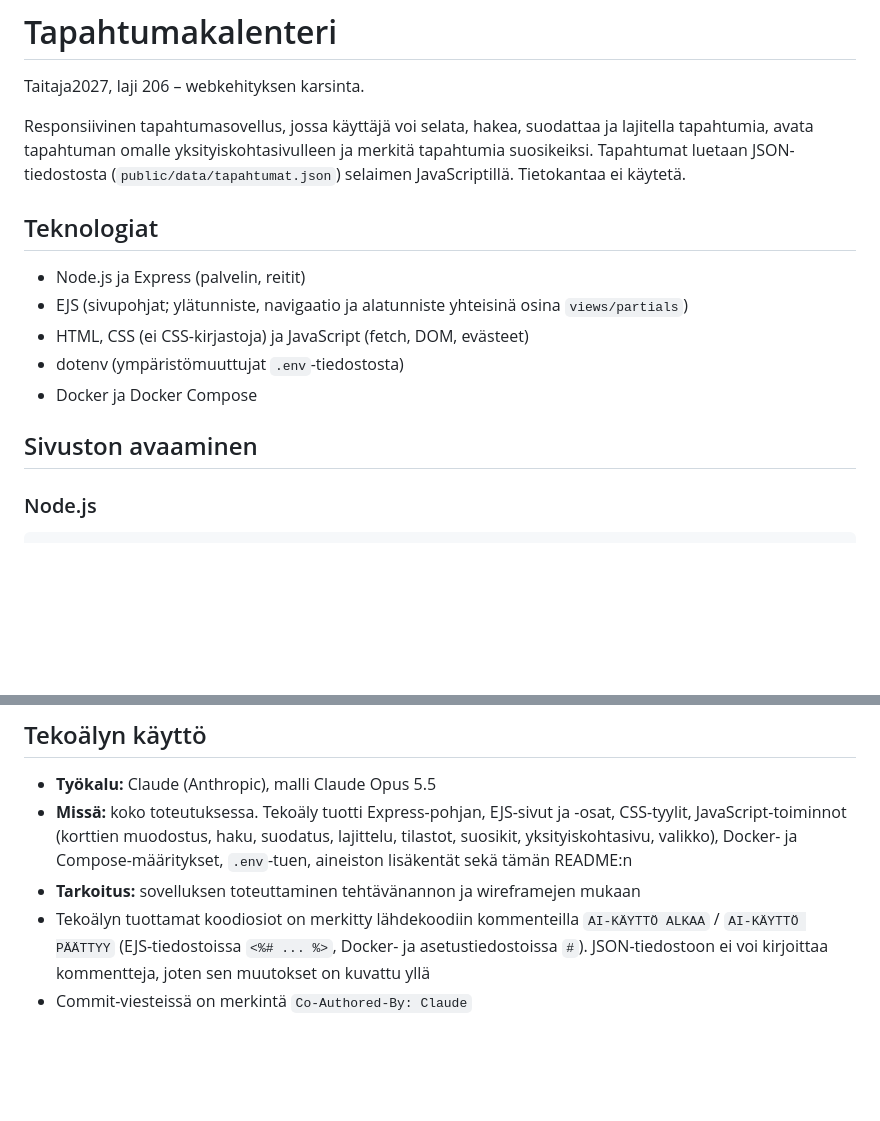
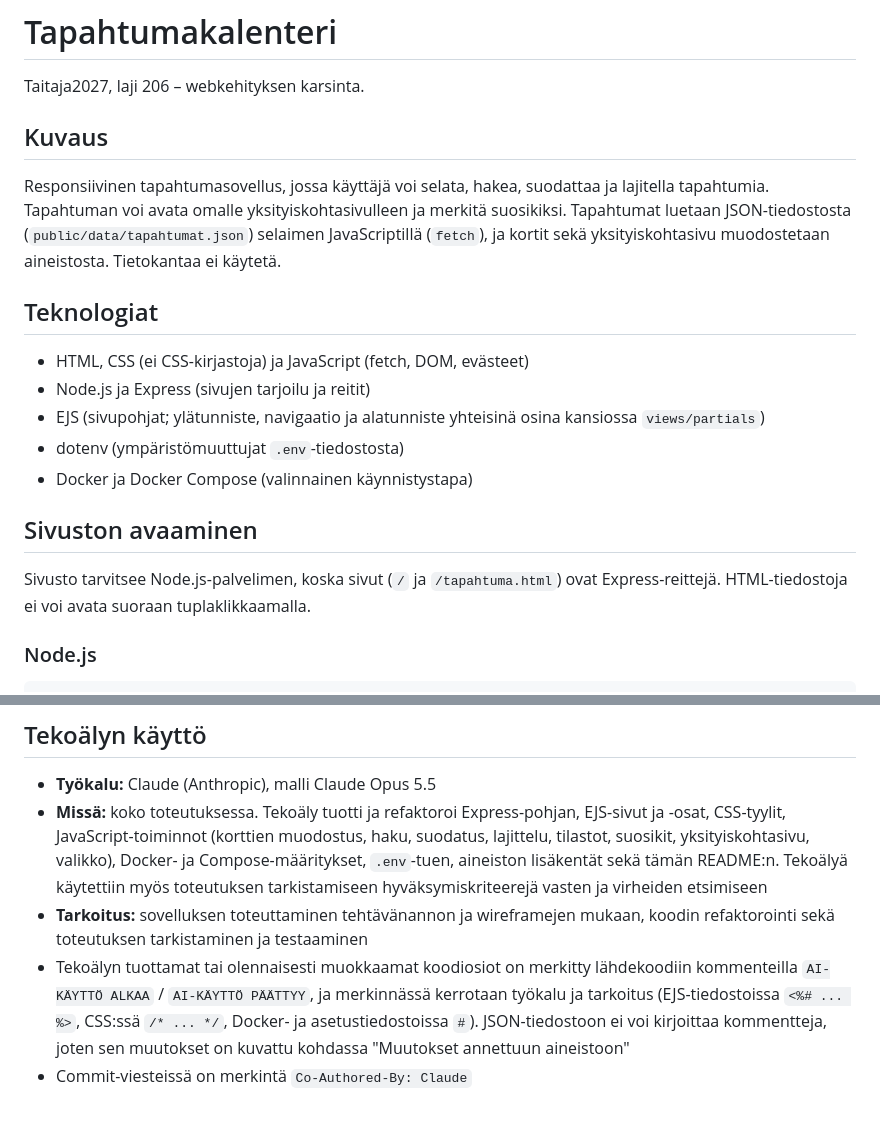
Before and after one commit to JereTolonen/TaitajaKarsinta, a Markdown page: readme.md, 2 parts joined by grey strips. Rendered like a GitHub page; blank space fills up the shorter version.

```diff
--- a/readme.md
+++ b/readme.md
@@ -2,17 +2,21 @@
 
 Taitaja2027, laji 206 – webkehityksen karsinta.
 
-Responsiivinen tapahtumasovellus, jossa käyttäjä voi selata, hakea, suodattaa ja lajitella tapahtumia, avata tapahtuman omalle yksityiskohtasivulleen ja merkitä tapahtumia suosikeiksi. Tapahtumat luetaan JSON-tiedostosta (`public/data/tapahtumat.json`) selaimen JavaScriptillä. Tietokantaa ei käytetä.
+## Kuvaus
+
+Responsiivinen tapahtumasovellus, jossa käyttäjä voi selata, hakea, suodattaa ja lajitella tapahtumia. Tapahtuman voi avata omalle yksityiskohtasivulleen ja merkitä suosikiksi. Tapahtumat luetaan JSON-tiedostosta (`public/data/tapahtumat.json`) selaimen JavaScriptillä (`fetch`), ja kortit sekä yksityiskohtasivu muodostetaan aineistosta. Tietokantaa ei käytetä.
 
 ## Teknologiat
 
-- Node.js ja Express (palvelin, reitit)
-- EJS (sivupohjat; ylätunniste, navigaatio ja alatunniste yhteisinä osina `views/partials`)
 - HTML, CSS (ei CSS-kirjastoja) ja JavaScript (fetch, DOM, evästeet)
+- Node.js ja Express (sivujen tarjoilu ja reitit)
+- EJS (sivupohjat; ylätunniste, navigaatio ja alatunniste yhteisinä osina kansiossa `views/partials`)
 - dotenv (ympäristömuuttujat `.env`-tiedostosta)
-- Docker ja Docker Compose
+- Docker ja Docker Compose (valinnainen käynnistystapa)
 
 ## Sivuston avaaminen
+
+Sivusto tarvitsee Node.js-palvelimen, koska sivut (`/` ja `/tapahtuma.html`) ovat Express-reittejä. HTML-tiedostoja ei voi avata suoraan tuplaklikkaamalla.
 
 ### Node.js
 
@@ -77,7 +89,7 @@ public/icons, images    Annetut ikonit, favicon ja kuvat
 ## Tekoälyn käyttö
 
 - **Työkalu:** Claude (Anthropic), malli Claude Opus 5.5
-- **Missä:** koko toteutuksessa. Tekoäly tuotti Express-pohjan, EJS-sivut ja -osat, CSS-tyylit, JavaScript-toiminnot (korttien muodostus, haku, suodatus, lajittelu, tilastot, suosikit, yksityiskohtasivu, valikko), Docker- ja Compose-määritykset, `.env`-tuen, aineiston lisäkentät sekä tämän README:n
-- **Tarkoitus:** sovelluksen toteuttaminen tehtävänannon ja wireframejen mukaan
-- Tekoälyn tuottamat koodiosiot on merkitty lähdekoodiin kommenteilla `AI-KÄYTTÖ ALKAA` / `AI-KÄYTTÖ PÄÄTTYY` (EJS-tiedostoissa `<%# ... %>`, Docker- ja asetustiedostoissa `#`). JSON-tiedostoon ei voi kirjoittaa kommentteja, joten sen muutokset on kuvattu yllä
+- **Missä:** koko toteutuksessa. Tekoäly tuotti ja refaktoroi Express-pohjan, EJS-sivut ja -osat, CSS-tyylit, JavaScript-toiminnot (korttien muodostus, haku, suodatus, lajittelu, tilastot, suosikit, yksityiskohtasivu, valikko), Docker- ja Compose-määritykset, `.env`-tuen, aineiston lisäkentät sekä tämän README:n. Tekoälyä käytettiin myös toteutuksen tarkistamiseen hyväksymiskriteerejä vasten ja virheiden etsimiseen
+- **Tarkoitus:** sovelluksen toteuttaminen tehtävänannon ja wireframejen mukaan, koodin refaktorointi sekä toteutuksen tarkistaminen ja testaaminen
+- Tekoälyn tuottamat tai olennaisesti muokkaamat koodiosiot on merkitty lähdekoodiin kommenteilla `AI-KÄYTTÖ ALKAA` / `AI-KÄYTTÖ PÄÄTTYY`, ja merkinnässä kerrotaan työkalu ja tarkoitus (EJS-tiedostoissa `<%# ... %>`, CSS:ssä `/* ... */`, Docker- ja asetustiedostoissa `#`). JSON-tiedostoon ei voi kirjoittaa kommentteja, joten sen muutokset on kuvattu kohdassa "Muutokset annettuun aineistoon"
 - Commit-viesteissä on merkintä `Co-Authored-By: Claude`
```
Also changed, not shown: other parts of readme.md (+27 -19 lines).
